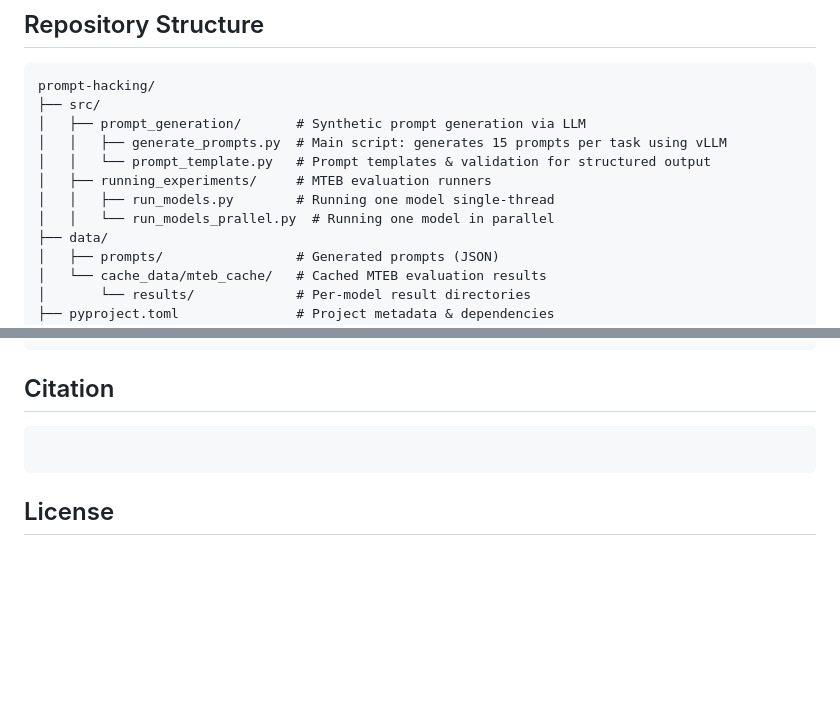
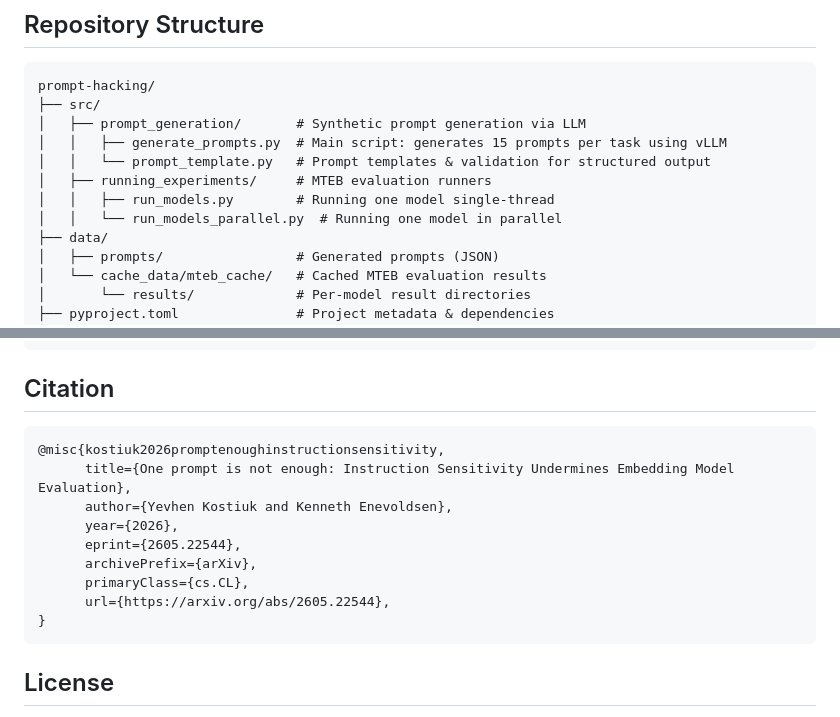
Before and after one commit to centre-for-humanities-computing/instruction-sensitivity-evaluation, a Markdown page: README.md, 2 parts joined by grey strips. GitHub-like rendering; blank space fills up the shorter version.

Commit message:
added citation; fixed typo

````diff
--- a/README.md
+++ b/README.md
@@ -22,7 +22,7 @@ prompt-hacking/
 │   │   └── prompt_template.py   # Prompt templates & validation for structured output
 │   ├── running_experiments/     # MTEB evaluation runners
 │   │   ├── run_models.py        # Running one model single-thread
-│   │   └── run_models_prallel.py  # Running one model in parallel
+│   │   └── run_models_parallel.py  # Running one model in parallel
 ├── data/
 │   ├── prompts/                 # Generated prompts (JSON)
 │   └── cache_data/mteb_cache/   # Cached MTEB evaluation results
@@ -109,6 +109,15 @@ data/cache_data/mteb_cache/results/
 ## Citation
 
 ```bibtex
+@misc{kostiuk2026promptenoughinstructionsensitivity,
+      title={One prompt is not enough: Instruction Sensitivity Undermines Embedding Model Evaluation},
+      author={Yevhen Kostiuk and Kenneth Enevoldsen},
+      year={2026},
+      eprint={2605.22544},
+      archivePrefix={arXiv},
+      primaryClass={cs.CL},
+      url={https://arxiv.org/abs/2605.22544},
+}
 ```
 
 ## License
````
